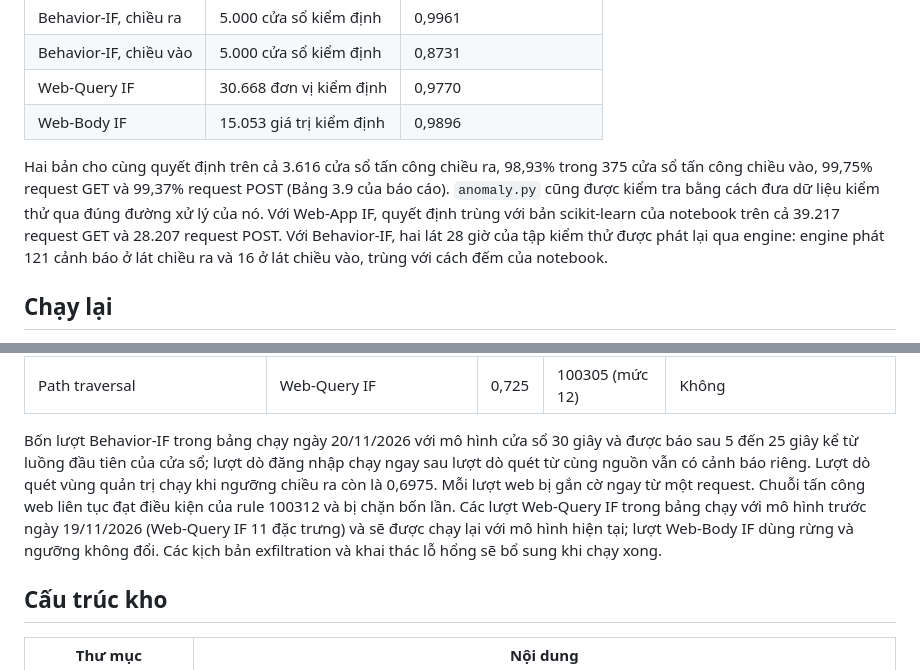
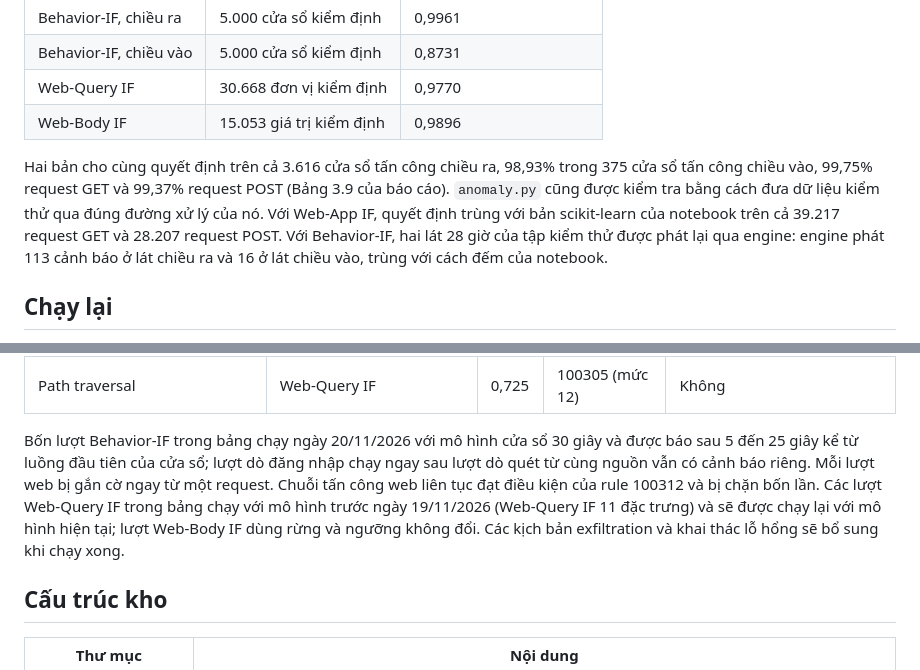
Before and after one commit to hoanganh-net/KLTN-IsolationForest-Suricata, a Markdown page: README.md, 2 parts joined by grey strips. Drawn GitHub-style.

```diff
--- a/README.md
+++ b/README.md
@@ -70,7 +70,7 @@ Isolation Forest chỉ xếp hạng mức bất thường, nên ngưỡng của
 | Web-Query IF | 30.668 đơn vị kiểm định | 0,9770 |
 | Web-Body IF | 15.053 giá trị kiểm định | 0,9896 |
 
-Hai bản cho cùng quyết định trên cả 3.616 cửa sổ tấn công chiều ra, 98,93% trong 375 cửa sổ tấn công chiều vào, 99,75% request GET và 99,37% request POST (Bảng 3.9 của báo cáo). `anomaly.py` cũng được kiểm tra bằng cách đưa dữ liệu kiểm thử qua đúng đường xử lý của nó. Với Web-App IF, quyết định trùng với bản scikit-learn của notebook trên cả 39.217 request GET và 28.207 request POST. Với Behavior-IF, hai lát 28 giờ của tập kiểm thử được phát lại qua engine: engine phát 121 cảnh báo ở lát chiều ra và 16 ở lát chiều vào, trùng với cách đếm của notebook.
+Hai bản cho cùng quyết định trên cả 3.616 cửa sổ tấn công chiều ra, 98,93% trong 375 cửa sổ tấn công chiều vào, 99,75% request GET và 99,37% request POST (Bảng 3.9 của báo cáo). `anomaly.py` cũng được kiểm tra bằng cách đưa dữ liệu kiểm thử qua đúng đường xử lý của nó. Với Web-App IF, quyết định trùng với bản scikit-learn của notebook trên cả 39.217 request GET và 28.207 request POST. Với Behavior-IF, hai lát 28 giờ của tập kiểm thử được phát lại qua engine: engine phát 113 cảnh báo ở lát chiều ra và 16 ở lát chiều vào, trùng với cách đếm của notebook.
 
 ## Chạy lại
 
@@ -192,7 +192,7 @@ Trên hệ thống thực nghiệm, chuỗi xử lý cảnh báo đã chạy th
 | Command injection | Web-Query IF | 0,670 | 100306 (mức 10) | Không |
 | Path traversal | Web-Query IF | 0,725 | 100305 (mức 12) | Không |
 
-Bốn lượt Behavior-IF trong bảng chạy ngày 20/11/2026 với mô hình cửa sổ 30 giây và được báo sau 5 đến 25 giây kể từ luồng đầu tiên của cửa sổ; lượt dò đăng nhập chạy ngay sau lượt dò quét từ cùng nguồn vẫn có cảnh báo riêng. Lượt dò quét vùng quản trị chạy khi ngưỡng chiều ra còn là 0,6975. Mỗi lượt web bị gắn cờ ngay từ một request. Chuỗi tấn công web liên tục đạt điều kiện của rule 100312 và bị chặn bốn lần. Các lượt Web-Query IF trong bảng chạy với mô hình trước ngày 19/11/2026 (Web-Query IF 11 đặc trưng) và sẽ được chạy lại với mô hình hiện tại; lượt Web-Body IF dùng rừng và ngưỡng không đổi. Các kịch bản exfiltration và khai thác lỗ hổng sẽ bổ sung khi chạy xong.
+Bốn lượt Behavior-IF trong bảng chạy ngày 20/11/2026 với mô hình cửa sổ 30 giây và được báo sau 5 đến 25 giây kể từ luồng đầu tiên của cửa sổ; lượt dò đăng nhập chạy ngay sau lượt dò quét từ cùng nguồn vẫn có cảnh báo riêng. Mỗi lượt web bị gắn cờ ngay từ một request. Chuỗi tấn công web liên tục đạt điều kiện của rule 100312 và bị chặn bốn lần. Các lượt Web-Query IF trong bảng chạy với mô hình trước ngày 19/11/2026 (Web-Query IF 11 đặc trưng) và sẽ được chạy lại với mô hình hiện tại; lượt Web-Body IF dùng rừng và ngưỡng không đổi. Các kịch bản exfiltration và khai thác lỗ hổng sẽ bổ sung khi chạy xong.
 
 ## Cấu trúc kho
 
```
Also changed, not shown: other parts of README.md (+8 -8 lines), wazuh/README_wazuh.md (+6 -6 lines), docs/behavior_if_nguong.png (added), docs/behavior_if_phan_bo_diem.png (deleted), 1 other file.
